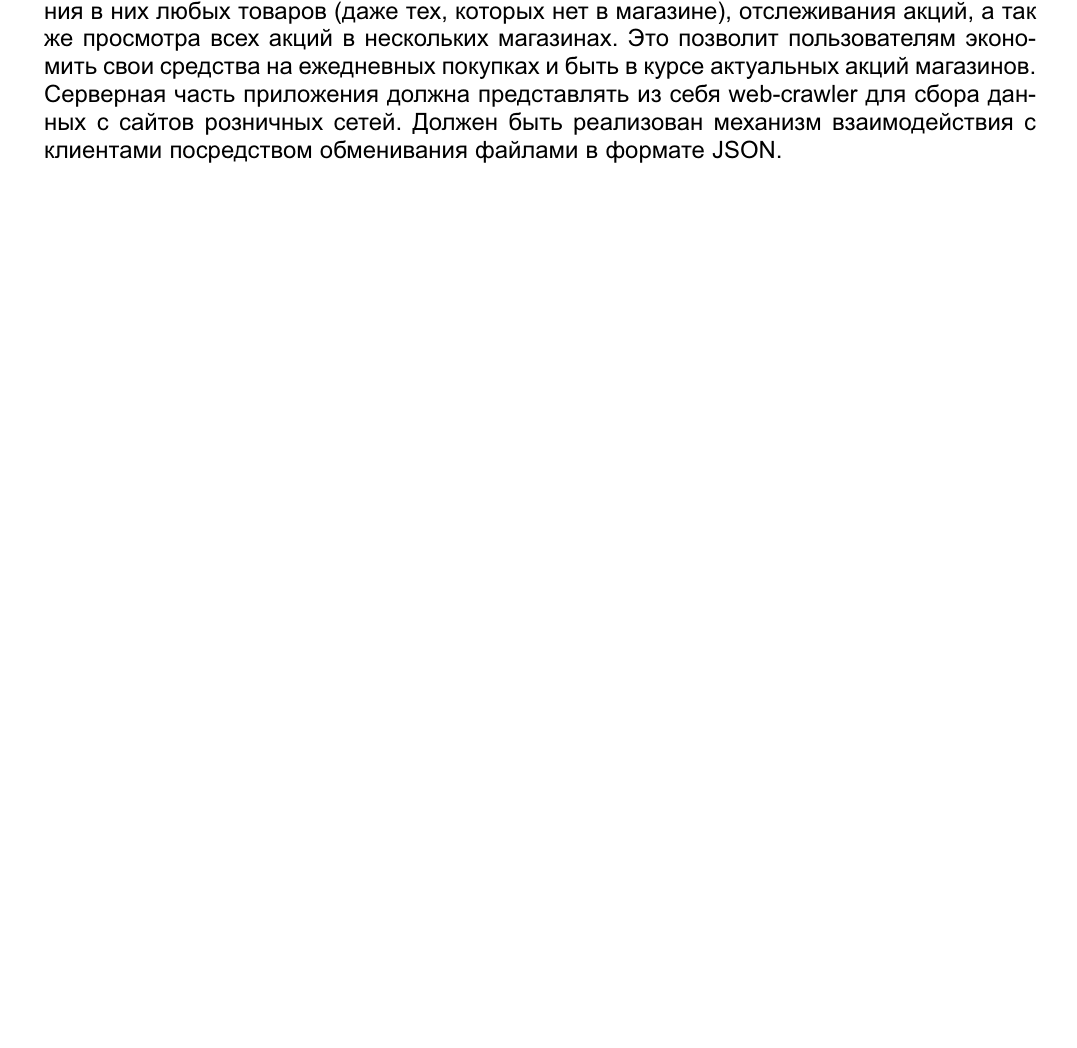
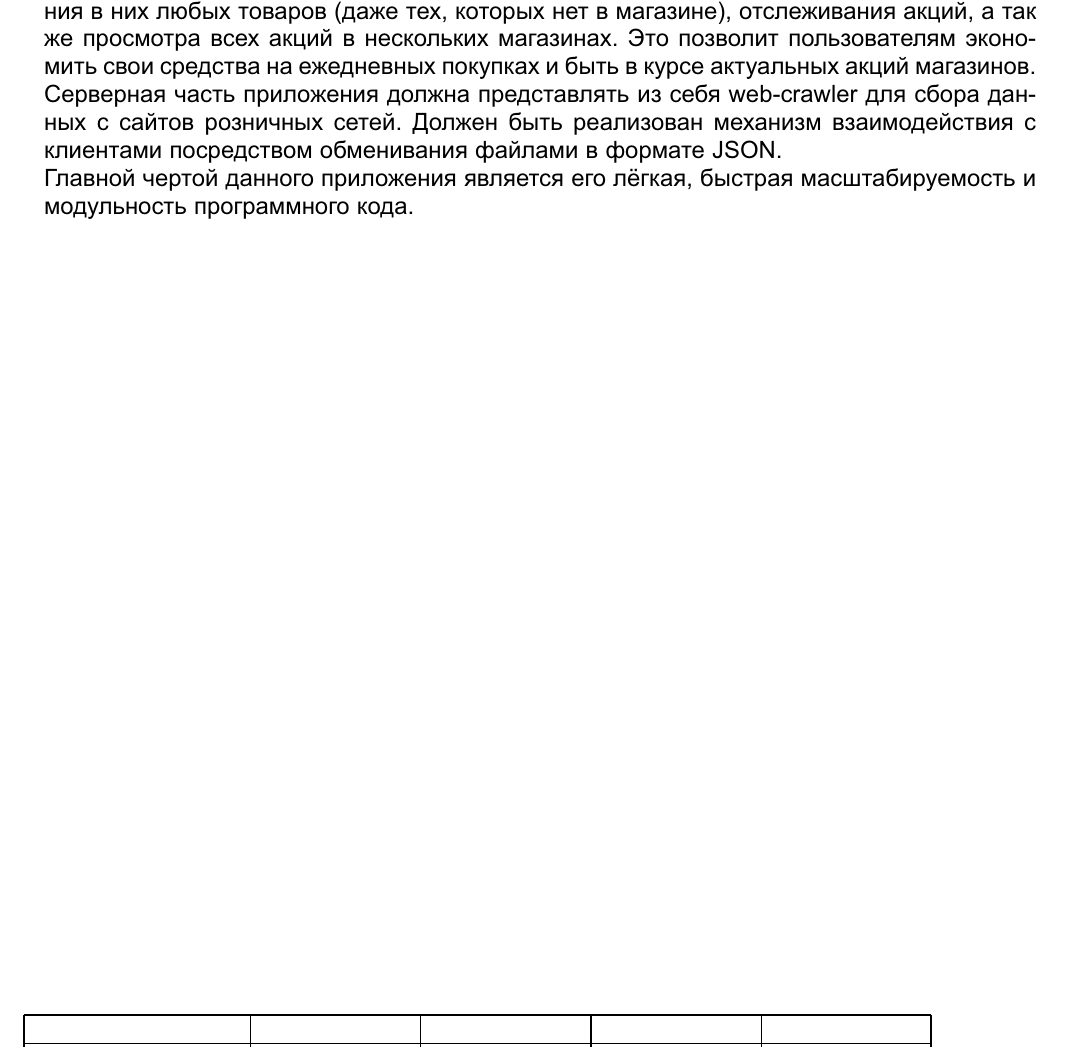
Before and after one commit to Sinopsys/Kursach-Documentation, a LaTeX document (tz/tz.tex, which reads tz/introduction.tex): part of page 6 of 19, cut so that both start at the same text, the shorter picture padded with empty space. The pictures show the PDF file tz/tz.pdf that the author committed with the source.

Commit message:
Edit intro in TZ.

```diff
--- a/tz/introduction.tex
+++ b/tz/introduction.tex
@@ -14,4 +14,6 @@
 актуальных акций магазинов.  Серверная часть приложения должна представлять из
 себя web-crawler для сбора данных с сайтов розничных сетей. Должен быть
 реализован механизм взаимодействия с клиентами посредством обменивания файлами
-в формате JSON.
+в формате JSON.\\
+Главной чертой данного приложения является его лёгкая, быстрая масштабируемость
+и модульность программного кода.
```
Also changed, not shown: tz/tz.pdf.
